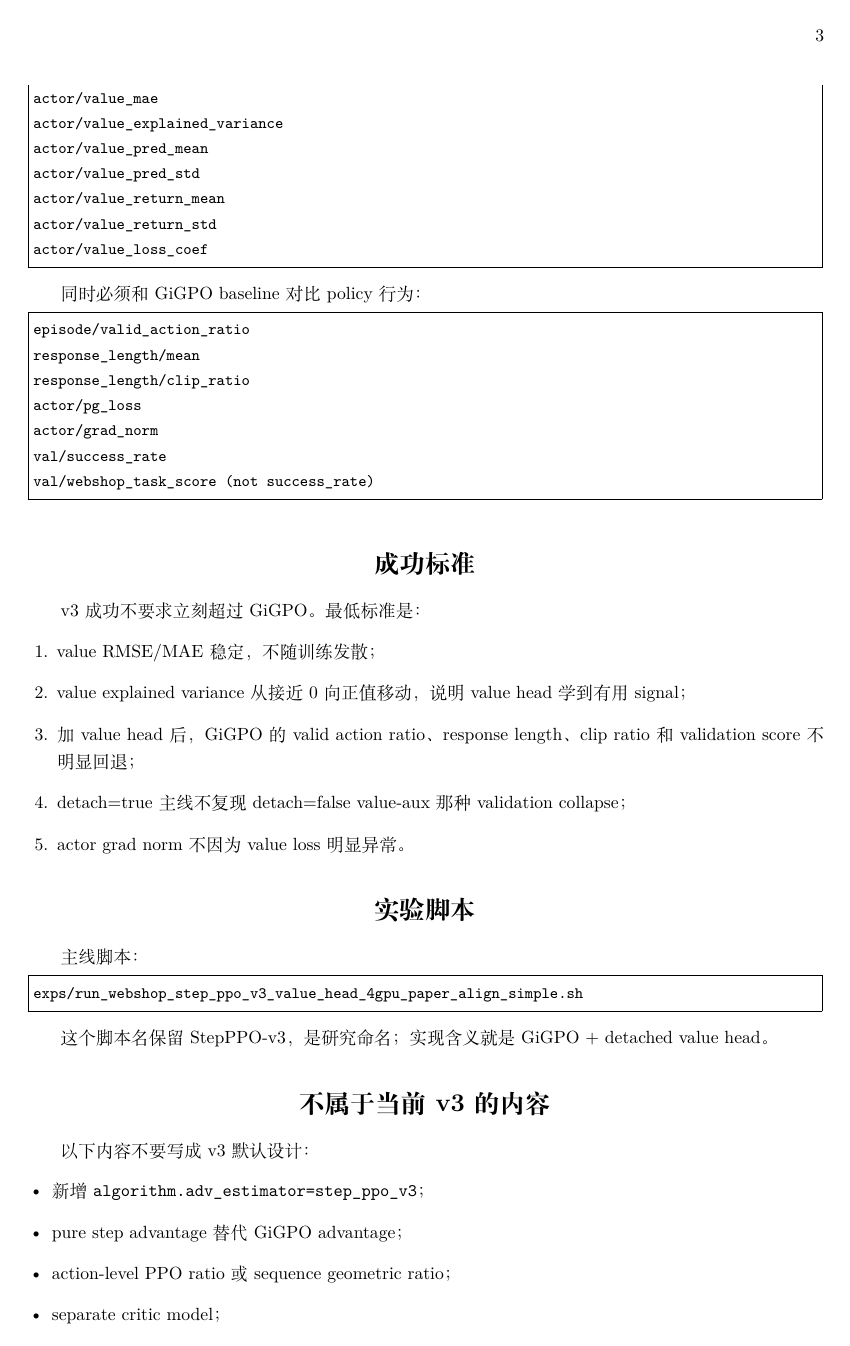
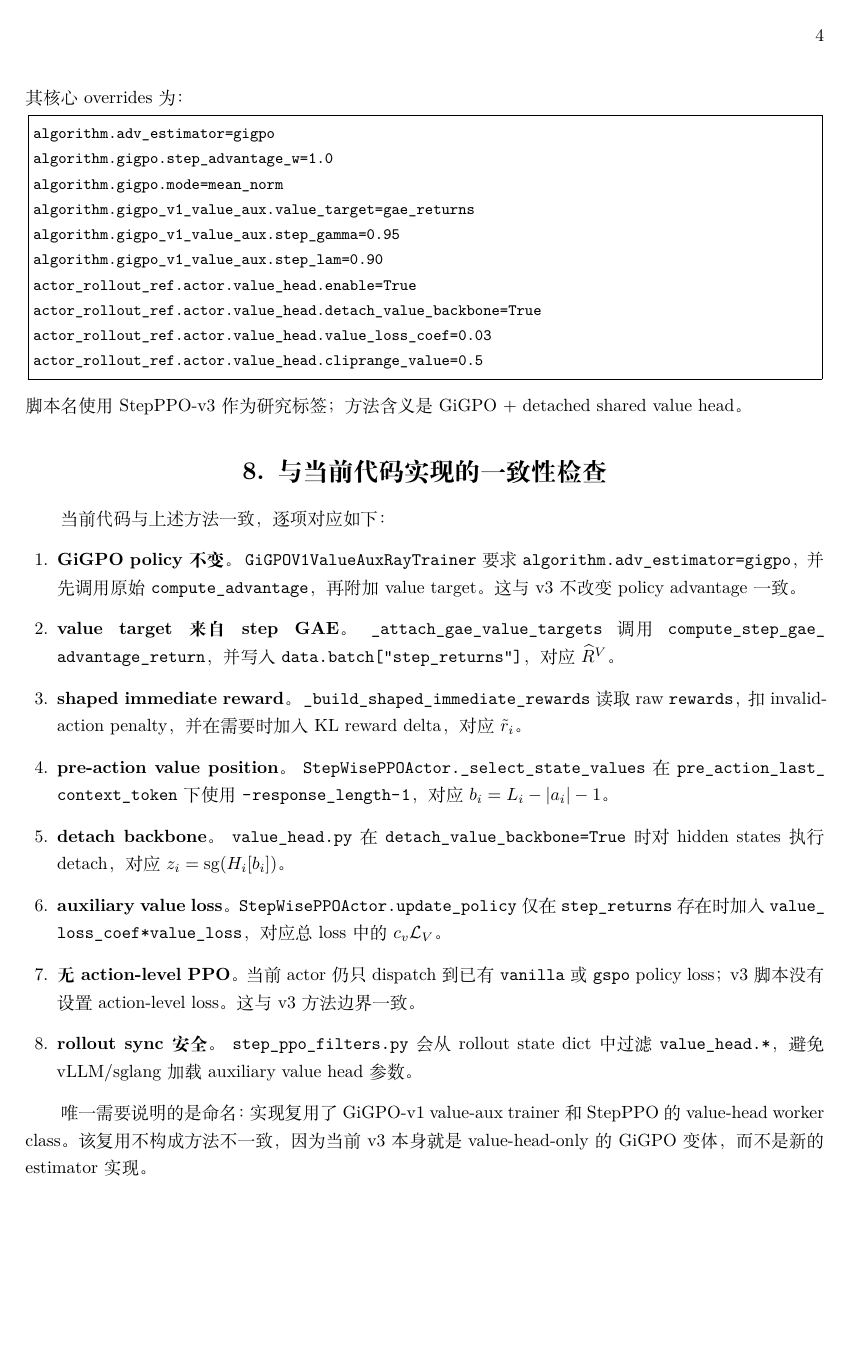
Before and after one commit to floatingstarZ/verl-agent, a LaTeX document (EXPS/tex/014_step_ppo_v3_method.tex): page 3 of 4 before the commit and page 4 of 4 after it. The pictures show the PDF file EXPS/014_step_ppo_v3_method.pdf that the author committed with the source.

Commit message:
Rewrite StepPPO v3 method academically

```diff
--- a/EXPS/tex/014_step_ppo_v3_method.tex
+++ b/EXPS/tex/014_step_ppo_v3_method.tex
@@ -9,4 +9,6 @@
 \setlist[itemize]{leftmargin=1.5em}
 \setlist[enumerate]{leftmargin=1.8em}
 \lstset{basicstyle=\ttfamily\small,breaklines=true,columns=fullflexible,keepspaces=true,frame=single,framerule=0.2pt,xleftmargin=0.5em,xrightmargin=0.5em}
-\title{014: StepPPO-v3 Method: Value Head on GiGPO}
+\newcommand{\E}{\mathbb{E}}
+\newcommand{\sg}{\operatorname{sg}}
+\newcommand{\clip}{\operatorname{clip}}
@@ -22,0 +31,10 @@
+\tau = (s_0, a_0, r_0, s_1, a_1, r_1, \ldots, s_{T-1}, a_{T-1}, r_{T-1}).
+\]
+其中，\(s_t\) 表示第 \(t\) 次环境交互前的文本上下文，\(a_t\) 表示语言模型生成并由环境执行的完整 textual action，\(r_t\) 表示该 step 的标量 reward。实现中，每个 step sample 通过 \path{traj_uid} 与 \path{step_idx} 确定其所在 trajectory 及时间顺序。
+
+GiGPO baseline 使用其原有 group-relative advantage，记为 \(\widehat A_i^{\mathrm{GiGPO}}\)，优化 actor policy \(\pi_\theta\)。StepPPO-v3 不改变这个 policy advantage，而是在同一个 actor 上增加 value head \(v_\psi\)，为每个 environment step 预测一个 scalar state value：
+\[
+V_\psi(s_i) \in \mathbb{R}.
+\]
+
+\section*{2. v3 的方法边界}
@@ -38,0 +61 @@ V_i = value_head(hidden_state_i[b_i])
+H_i = f_\theta(x_i) \in \mathbb{R}^{L_i \times d}.
@@ -39,5 +69,9 @@ V_i = value_head(hidden_state_i[b_i])
+z_i = \sg\left(H_i[b_i]\right), \qquad V_\psi(s_i)=v_\psi(z_i),
+\]
+其中 \(\sg(\cdot)\) 是 stop-gradient operator。该设定对应：
 \begin{lstlisting}
 actor_rollout_ref.actor.value_head.enable=True
+actor_rollout_ref.actor.value_head.value_position=pre_action_last_context_token
 actor_rollout_ref.actor.value_head.detach_value_backbone=True
 actor_rollout_ref.actor.value_head.value_loss_coef=0.03
 actor_rollout_ref.actor.value_head.cliprange_value=0.5
@@ -55,0 +85,3 @@ actor_rollout_ref.actor.policy_loss.loss_mode=vanilla
+\tilde r_i
+= r_i - \alpha \mathbf{1}\{\mathrm{invalid}_i\}
++ \Delta r_i^{\mathrm{KL}},
@@ -65,0 +93,8 @@ R_i = GAE_return(reward_i, V_i, traj_uid, step_idx)
+\delta_t = \tilde r_t + \gamma(1-d_t)V_{t+1}^{\mathrm{old}} - V_t^{\mathrm{old}},
+\]
+\[
+\widehat A_t^V = \delta_t + \gamma\lambda(1-d_t)\widehat A_{t+1}^V,
+\]
+并得到 scalar value target：
+\[
+\widehat R_t^V = \widehat A_t^V + V_t^{\mathrm{old}}.
@@ -83,0 +114,3 @@ value_loss = 0.5 * mean(max(
+\mathcal{L}_{\mathrm{v3}}(\theta,\psi)
+= \mathcal{L}_{\mathrm{GiGPO}}(\theta; \widehat A^{\mathrm{GiGPO}})
++ c_v\mathcal{L}_V(\psi).
@@ -88,0 +130,2 @@ loss = gigpo_policy_loss + value_loss_coef * value_loss
+\left(V_\psi(s_i)-\widehat R_i^V\right)^2,
+\left(V_i^{\mathrm{clip}}-\widehat R_i^V\right)^2
@@ -101,5 +145,4 @@ actor/value_pred_mean
 actor/value_pred_std
 actor/value_return_mean
 actor/value_return_std
-actor/value_loss_coef
 \end{lstlisting}
@@ -106,5 +153,5 @@ actor/value_loss_coef
 
-同时必须和 GiGPO baseline 对比 policy 行为：
+v3 的最低通过标准是：value RMSE/MAE 稳定，EV 出现正向 signal，并且以下 GiGPO 行为指标相对 no-value-head baseline 不明显退化：
 \begin{lstlisting}
 episode/valid_action_ratio
 response_length/mean
@@ -115,14 +162,3 @@ val/success_rate
 val/webshop_task_score (not success_rate)
 \end{lstlisting}
 
-\section*{成功标准}
-v3 成功不要求立刻超过 GiGPO。最低标准是：
-\begin{enumerate}
-  \item value RMSE/MAE 稳定，不随训练发散；
-  \item value explained variance 从接近 0 向正值移动，说明 value head 学到有用 signal；
-  \item 加 value head 后，GiGPO 的 valid action ratio、response length、clip ratio 和 validation score 不明显回退；
-  \item detach=true 主线不复现 detach=false value-aux 那种 validation collapse；
-  \item actor grad norm 不因为 value loss 明显异常。
-\end{enumerate}
-
-\section*{实验脚本}
@@ -130,18 +167,34 @@ v3 成功不要求立刻超过 GiGPO。最低标准是：
 \begin{lstlisting}
 exps/run_webshop_step_ppo_v3_value_head_4gpu_paper_align_simple.sh
 \end{lstlisting}
+其核心 overrides 为：
+\begin{lstlisting}
+algorithm.adv_estimator=gigpo
+algorithm.gigpo.step_advantage_w=1.0
+algorithm.gigpo.mode=mean_norm
+algorithm.gigpo_v1_value_aux.value_target=gae_returns
+algorithm.gigpo_v1_value_aux.step_gamma=0.95
+algorithm.gigpo_v1_value_aux.step_lam=0.90
+actor_rollout_ref.actor.value_head.enable=True
+actor_rollout_ref.actor.value_head.detach_value_backbone=True
+actor_rollout_ref.actor.value_head.value_loss_coef=0.03
+actor_rollout_ref.actor.value_head.cliprange_value=0.5
+\end{lstlisting}
+脚本名使用 StepPPO-v3 作为研究标签；方法含义是 GiGPO + detached shared value head。
 
-这个脚本名保留 StepPPO-v3，是研究命名；实现含义就是 GiGPO + detached value head。
+\section*{8. 与当前代码实现的一致性检查}
+当前代码与上述方法一致，逐项对应如下：
+\begin{enumerate}
+  \item \textbf{GiGPO policy 不变。} \path{GiGPOV1ValueAuxRayTrainer} 要求 \path{algorithm.adv_estimator=gigpo}，并先调用原始 \path{compute_advantage}，再附加 value target。这与 v3 不改变 policy advantage 一致。
+  \item \textbf{value target 来自 step GAE。} \path{_attach_gae_value_targets} 调用 \path{compute_step_gae_advantage_return}，并写入 \path{data.batch["step_returns"]}，对应 \(\widehat R^V\)。
+  \item \textbf{shaped immediate reward。} \path{_build_shaped_immediate_rewards} 读取 raw \path{rewards}，扣 invalid-action penalty，并在需要时加入 KL reward delta，对应 \(\tilde r_i\)。
+  \item \textbf{pre-action value position。} \path{StepWisePPOActor._select_state_values} 在 \path{pre_action_last_context_token} 下使用 \path{-response_length - 1}，对应 \(b_i=L_i-|a_i|-1\)。
+  \item \textbf{detach backbone。} \path{value_head.py} 在 \path{detach_value_backbone=True} 时对 hidden states 执行 detach，对应 \(z_i=\sg(H_i[b_i])\)。
+  \item \textbf{auxiliary value loss。} \path{StepWisePPOActor.update_policy} 仅在 \path{step_returns} 存在时加入 \path{value_loss_coef * value_loss}，对应总 loss 中的 \(c_v\mathcal{L}_V\)。
+  \item \textbf{无 action-level PPO。} 当前 actor 仍只 dispatch 到已有 \path{vanilla} 或 \path{gspo} policy loss；v3 脚本没有设置 action-level loss。这与 v3 方法边界一致。
+  \item \textbf{rollout sync 安全。} \path{step_ppo_filters.py} 会从 rollout state dict 中过滤 \path{value_head.*}，避免 vLLM/sglang 加载 auxiliary value head 参数。
+\end{enumerate}
 
-\section*{不属于当前 v3 的内容}
-以下内容不要写成 v3 默认设计：
-\begin{itemize}
-  \item 新增 \path{algorithm.adv_estimator=step_ppo_v3}；
-  \item pure step advantage 替代 GiGPO advantage；
-  \item action-level PPO ratio 或 sequence geometric ratio；
-  \item separate critic model；
-  \item value loss 默认回传 actor backbone；
-  \item 一边改 policy，一边评估 value head 是否可行。
-\end{itemize}
+唯一需要说明的是命名：实现复用了 GiGPO-v1 value-aux trainer 和 StepPPO 的 value-head worker class。该复用不构成方法不一致，因为当前 v3 本身就是 value-head-only 的 GiGPO 变体，而不是新的 estimator 实现。
 
 \end{document}
```
Also changed, not shown: EXPS/014_step_ppo_v3_method.pdf, EXPS/tex/014_step_ppo_v3_method.tex (120 more changed lines).
